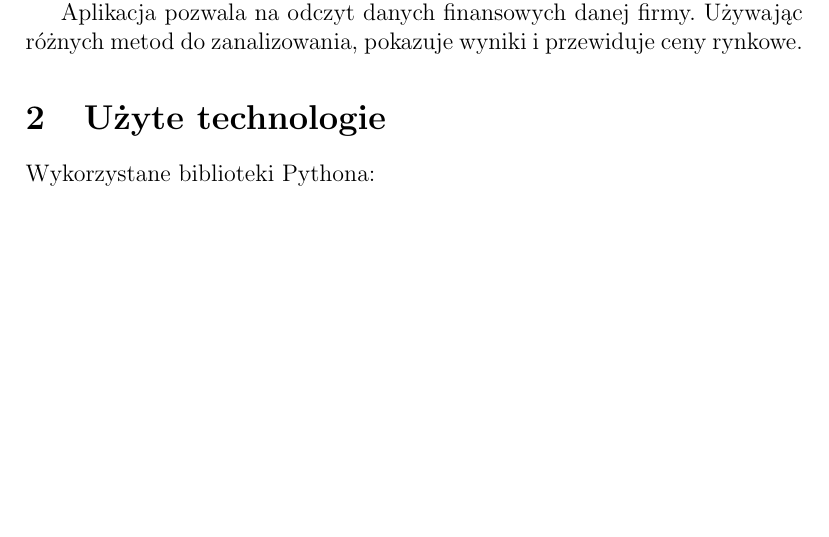
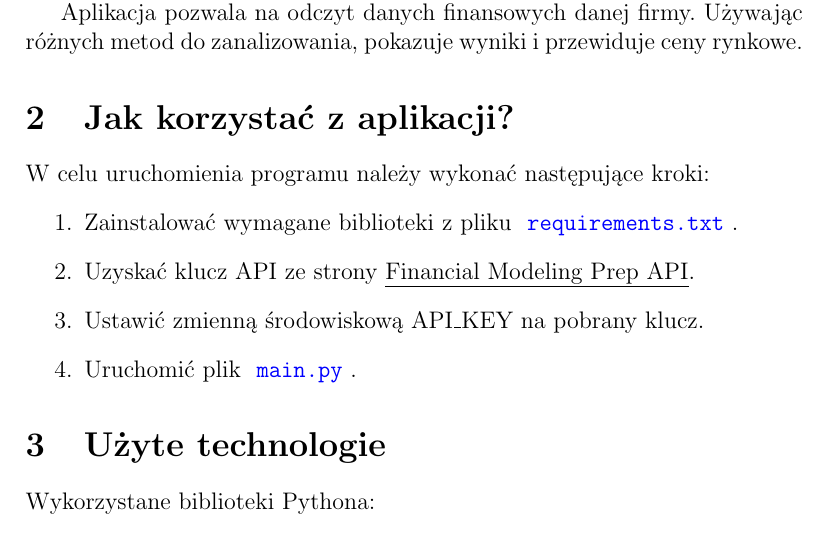
Before and after one commit to KMChris/programowanie, a LaTeX document (docs.tex): part of page 2 of 10, cut so that both start at the same text, the shorter picture padded with empty space. Compiled offline with pdfLaTeX.

Commit message:
GRANDE FINALE!

```diff
--- a/docs.tex
+++ b/docs.tex
@@ -44,6 +43,15 @@
     Aplikacja pozwala na odczyt danych finansowych danej firmy.
     Używając różnych metod do zanalizowania, pokazuje wyniki i~przewiduje ceny rynkowe.
 
+    \section{Jak korzystać z~aplikacji?}\label{sec:jak-korzystac-z-aplikacji}
+    W celu uruchomienia programu należy wykonać następujące kroki:
+    \begin{enumerate}
+        \item Zainstalować wymagane biblioteki z~pliku \codeword{requirements.txt}.
+        \item Uzyskać klucz API ze strony
+        \underline{\href{https://site.financialmodelingprep.com/developer/docs/}{Financial Modeling Prep API}}.
+        \item Ustawić zmienną środowiskową API\_KEY na pobrany klucz.
+        \item Uruchomić plik \codeword{main.py}.
+    \end{enumerate}
 
     \section{Użyte technologie}\label{sec:uzyte-echnologie}
 
```
Also changed, not shown: docs.pdf, docs.tex (1 more changed lines).
